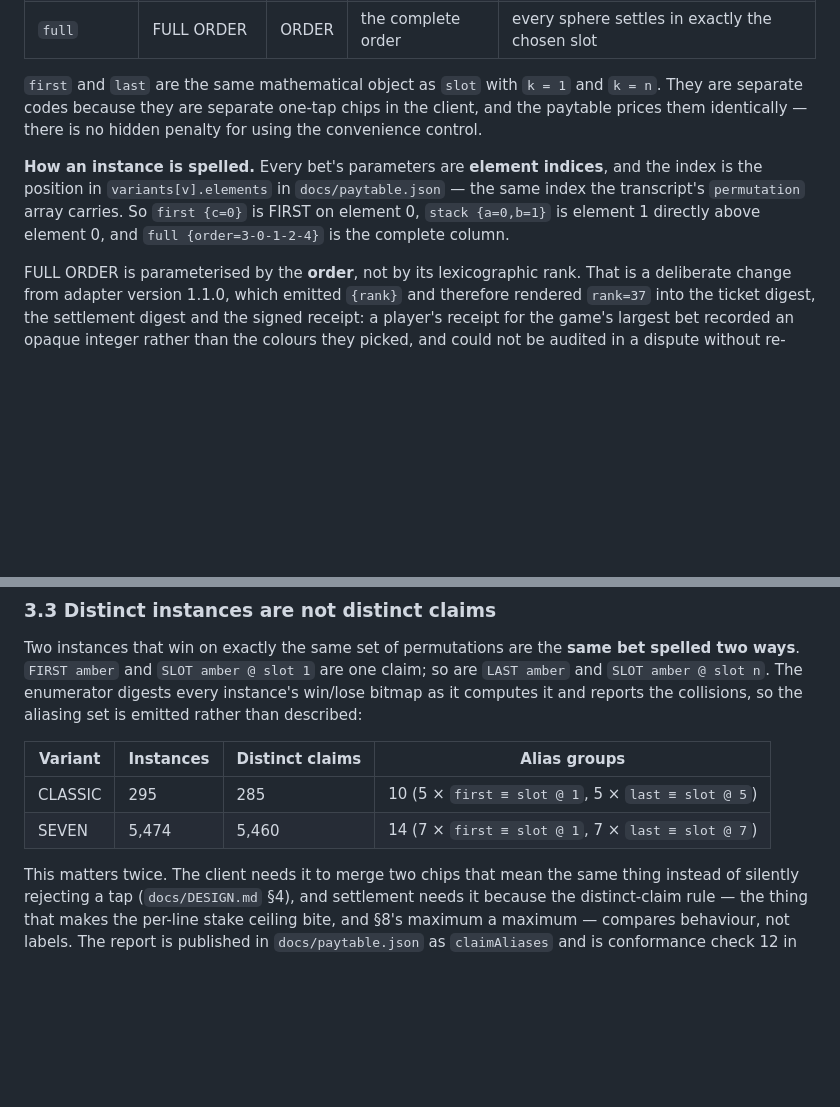
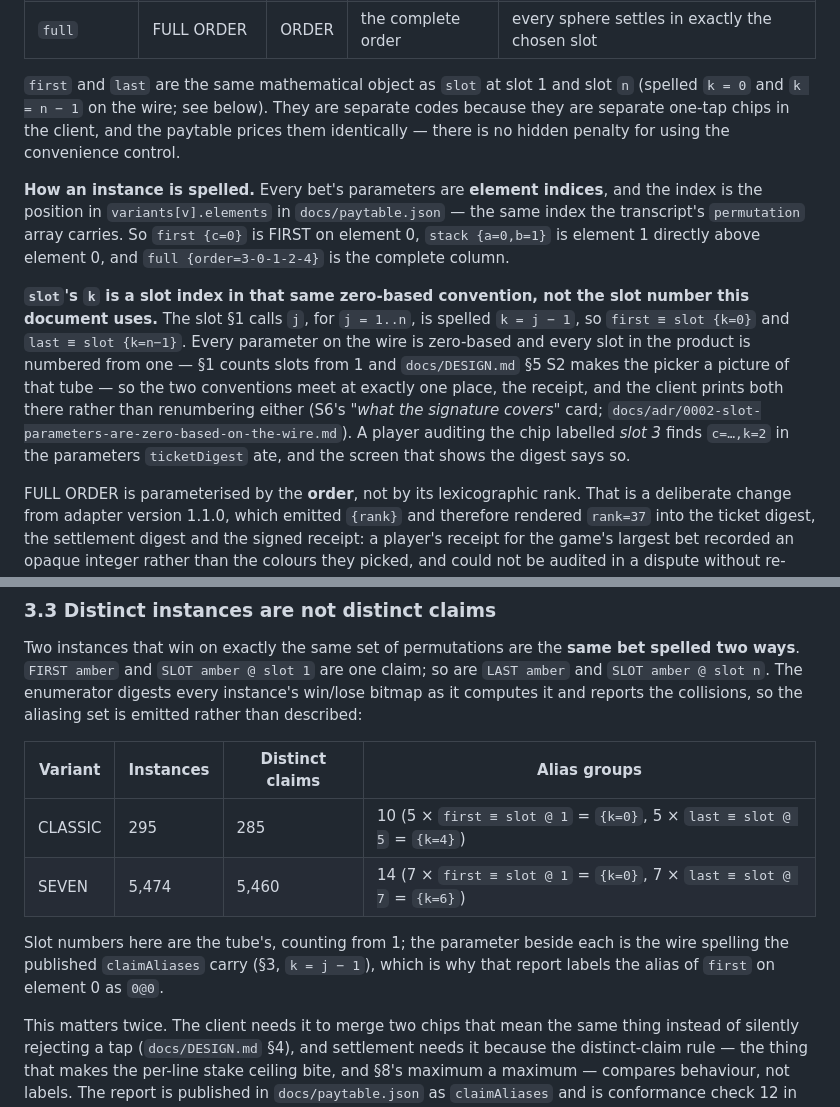
Before and after one commit to metaforismo/aether-order, a Markdown page: docs/MATH.md, 2 parts joined by grey strips. GitHub-like rendering; blank space fills up the shorter version.

```diff
--- a/docs/MATH.md
+++ b/docs/MATH.md
@@ -102,8 +102,9 @@ permutation, resolvable by inspection of the settled tube.
 | `podium` | PODIUM | ORDER | three colours, in order | those three are the first three to settle, in exactly that order |
 | `full` | FULL ORDER | ORDER | the complete order | every sphere settles in exactly the chosen slot |
 
-`first` and `last` are the same mathematical object as `slot` with `k = 1` and
-`k = n`. They are separate codes because they are separate one-tap chips in the
+`first` and `last` are the same mathematical object as `slot` at slot 1 and slot
+`n` (spelled `k = 0` and `k = n − 1` on the wire; see below). They are separate
+codes because they are separate one-tap chips in the
 client, and the paytable prices them identically — there is no hidden penalty
 for using the convenience control.
 
@@ -112,6 +113,17 @@ and the index is the position in `variants[v].elements` in
 `docs/paytable.json` — the same index the transcript's `permutation` array
 carries. So `first {c=0}` is FIRST on element 0, `stack {a=0,b=1}` is element 1
 directly above element 0, and `full {order=3-0-1-2-4}` is the complete column.
+
+**`slot`'s `k` is a slot index in that same zero-based convention, not the slot
+number this document uses.** The slot §1 calls `j`, for `j = 1..n`, is spelled
+`k = j − 1`, so `first ≡ slot {k=0}` and `last ≡ slot {k=n−1}`. Every parameter
+on the wire is zero-based and every slot in the product is numbered from one —
+§1 counts slots from 1 and `docs/DESIGN.md` §5 S2 makes the picker a picture of
+that tube — so the two conventions meet at exactly one place, the receipt, and the client
+prints both there rather than renumbering either (S6's *"what the signature
+covers"* card; `docs/adr/0002-slot-parameters-are-zero-based-on-the-wire.md`).
+A player auditing the chip labelled *slot 3* finds `c=…,k=2` in the parameters
+`ticketDigest` ate, and the screen that shows the digest says so.
 
 FULL ORDER is parameterised by the **order**, not by its lexicographic rank.
 That is a deliberate change from adapter version 1.1.0, which emitted
@@ -169,8 +181,12 @@ aliasing set is emitted rather than described:
 
 | Variant | Instances | Distinct claims | Alias groups |
 | --- | --- | --- | --- |
-| CLASSIC | 295 | 285 | 10 (5 × `first ≡ slot @ 1`, 5 × `last ≡ slot @ 5`) |
-| SEVEN | 5,474 | 5,460 | 14 (7 × `first ≡ slot @ 1`, 7 × `last ≡ slot @ 7`) |
+| CLASSIC | 295 | 285 | 10 (5 × `first ≡ slot @ 1` = `{k=0}`, 5 × `last ≡ slot @ 5` = `{k=4}`) |
+| SEVEN | 5,474 | 5,460 | 14 (7 × `first ≡ slot @ 1` = `{k=0}`, 7 × `last ≡ slot @ 7` = `{k=6}`) |
+
+Slot numbers here are the tube's, counting from 1; the parameter beside each is
+the wire spelling the published `claimAliases` carry (§3, `k = j − 1`), which is
+why that report labels the alias of `first` on element 0 as `0@0`.
 
 This matters twice. The client needs it to merge two chips that mean the same
 thing instead of silently rejecting a tap (`docs/DESIGN.md` §4), and settlement
```
Also changed, not shown: docs/adr/0002-slot-parameters-are-zero-based-on-the-wire.md (added, +84 -0 lines).
